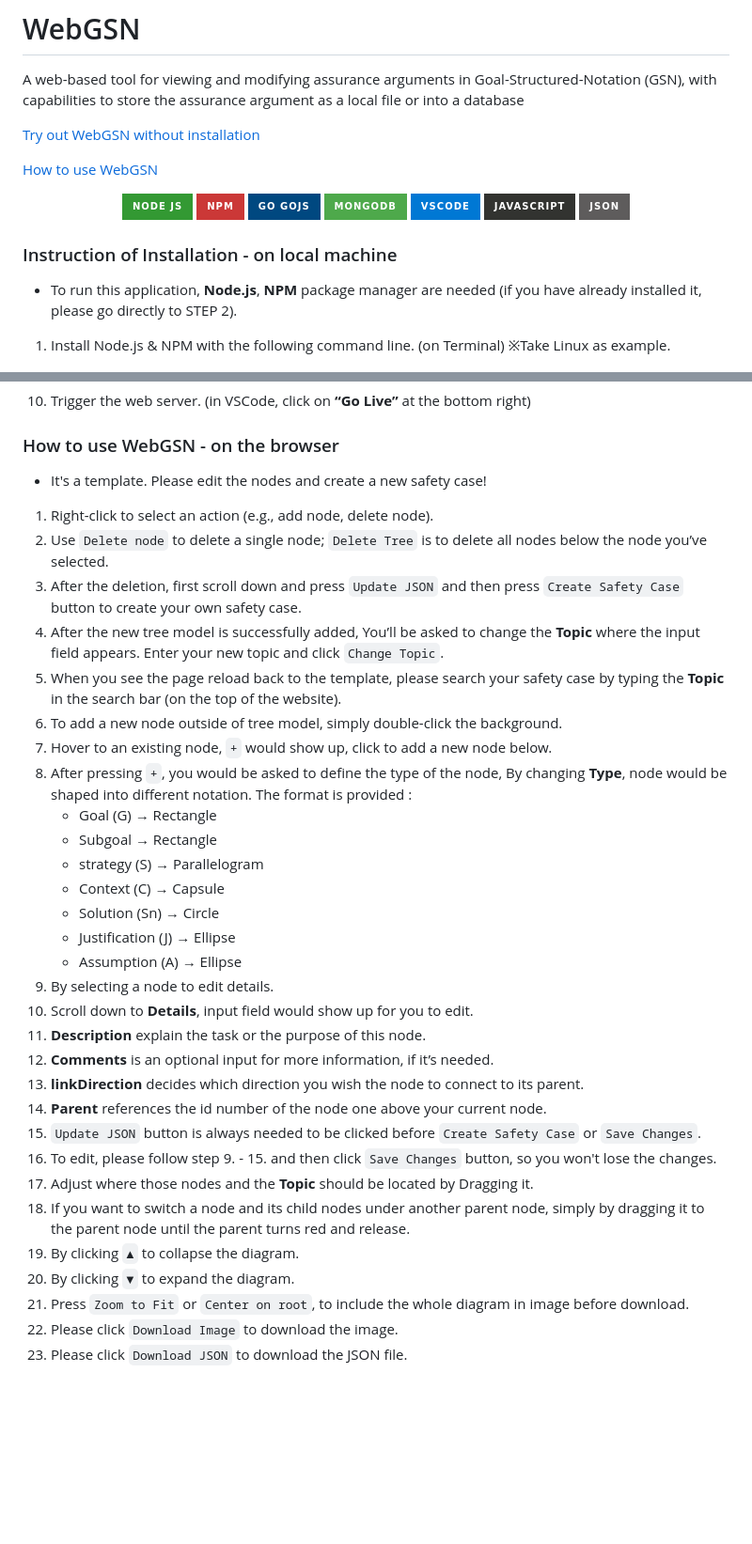
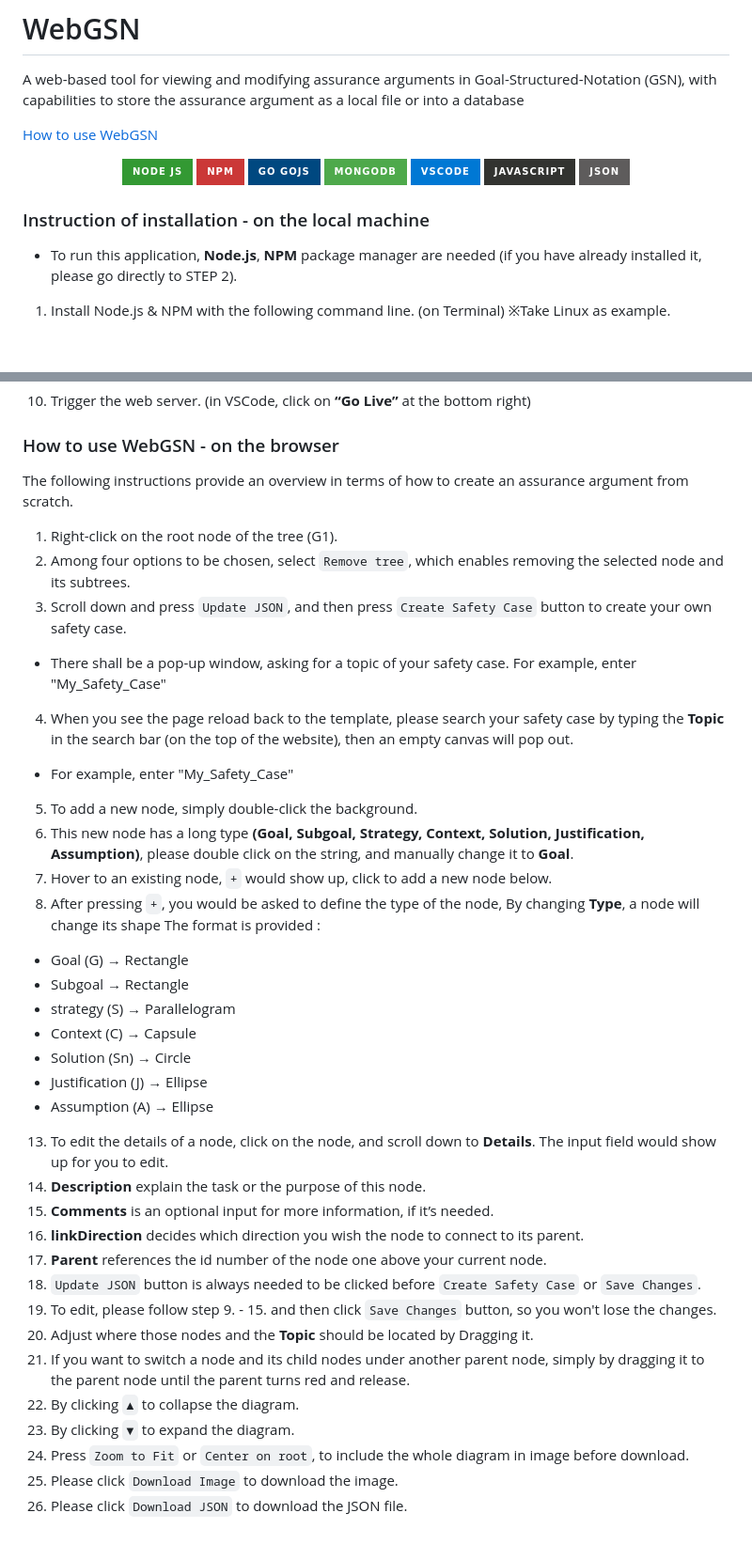
Before and after one commit to safeautonomy/WebGSN, a Markdown page: README.md, 2 parts joined by grey strips. Shown at 94% size. Drawn GitHub-style; badges without logos; blank space fills up the shorter version.

```diff
--- a/README.md
+++ b/README.md
@@ -1,8 +1,6 @@
 # WebGSN
 
 A web-based tool for viewing and modifying assurance arguments in Goal-Structured-Notation (GSN), with capabilities to store the assurance argument as a local file or into a database
-
-[Try out WebGSN without installation](https://webgsn.netlify.app/)
 
 [How to use WebGSN](https://www.youtube.com/watch?v=CIrv9jM2jyo)
 
@@ -26,7 +24,7 @@ A web-based tool for viewing and modifying assurance arguments in Goal-Structure
   <img src="https://img.shields.io/badge/json-5E5C5C?style=for-the-badge&logo=json&logoColor=white">
 </div>
 
-### Instruction of Installation - on local machine
+### Instruction of installation - on the local machine
 
 * To run this application, **Node.js**, **NPM** package manager are needed (if you have already installed it, please go directly to STEP 2).
 
@@ -60,16 +58,18 @@ npm run dev
 
 ### How to use WebGSN - on the browser
 
-* It's a template. Please edit the nodes and create a new safety case!
+The following instructions provide an overview in terms of how to create an assurance argument from scratch.
 
-1. Right-click to select an action (e.g., add node, delete node).
-2. Use `Delete node` to delete a single node; `Delete Tree` is to delete all nodes below the node you’ve selected.
-3. After the deletion, first scroll down and press `Update JSON` and then press `Create Safety Case` button to create your own safety case.
-4. After the new tree model is successfully added, You’ll be asked to change the **Topic** where the input field appears. Enter your new topic and click `Change Topic`.
-5. When you see the page reload back to the template, please search your safety case by typing the **Topic** in the search bar (on the top of the website).
-6. To add a new node outside of tree model, simply double-click the background.
-7. Hover to an existing node, ` + ` would show up, click to add a new node below.
-8. After pressing ` + `, you would be asked to define the type of the node, By changing **Type**, node would be shaped into different notation.
+1. Right-click on the root node of the tree (G1).
+2. Among four options to be chosen, select `Remove tree`, which enables removing the selected node and its subtrees.
+3. Scroll down and press `Update JSON`, and then press `Create Safety Case` button to create your own safety case.
+  * There shall be a pop-up window, asking for a topic of your safety case. For example, enter "My_Safety_Case"
+4. When you see the page reload back to the template, please search your safety case by typing the **Topic** in the search bar (on the top of the website), then an empty canvas will pop out.
+  * For example, enter "My_Safety_Case"
+5. To add a new node, simply double-click the background.
+6. This new node has a long type **(Goal, Subgoal, Strategy, Context, Solution, Justification, Assumption)**, please double click on the string, and manually change it to **Goal**.
+11. Hover to an existing node, ` + ` would show up, click to add a new node below.
+12. After pressing ` + `, you would be asked to define the type of the node, By changing **Type**, a node will change its shape
  The format is provided :
    * Goal (G)  → Rectangle
    * Subgoal → Rectangle
@@ -78,18 +78,17 @@ npm run dev
    * Solution (Sn) → Circle
    * Justification (J) → Ellipse
    * Assumption (A) → Ellipse
-10. By selecting a node to edit details.
-11. Scroll down to **Details**, input field would show up for you to edit.
-12. **Description** explain the task or the purpose of this node.
-13. **Comments** is an optional input for more information, if it’s needed.
-14. **linkDirection** decides which direction you wish the node to connect to its parent.
-15. **Parent** references the id number of the node one above your current node.
-16. `Update JSON` button is always needed to be clicked before `Create Safety Case` or `Save Changes`.
-17. To edit, please follow step 9. - 15. and then click `Save Changes` button, so you won't lose the changes.
-18. Adjust where those nodes and the **Topic** should be located by Dragging it.
-19. If you want to switch a node and its child nodes under another parent node, simply by dragging it to the parent node until the parent turns red and release.
-20. By clicking ` ▲ ` to collapse the diagram.
-21. By clicking ` ▼ ` to expand the diagram.
-22. Press `Zoom to Fit` or `Center on root`, to include the whole diagram in image before download.
-23. Please click `Download Image` to download the image.
-24. Please click `Download JSON` to download the JSON file.
+13. To edit the details of a node, click on the node, and scroll down to **Details**. The input field would show up for you to edit.
+13. **Description** explain the task or the purpose of this node.
+14. **Comments** is an optional input for more information, if it’s needed.
+15. **linkDirection** decides which direction you wish the node to connect to its parent.
+16. **Parent** references the id number of the node one above your current node.
+17. `Update JSON` button is always needed to be clicked before `Create Safety Case` or `Save Changes`.
+18. To edit, please follow step 9. - 15. and then click `Save Changes` button, so you won't lose the changes.
+19. Adjust where those nodes and the **Topic** should be located by Dragging it.
+20. If you want to switch a node and its child nodes under another parent node, simply by dragging it to the parent node until the parent turns red and release.
+21. By clicking ` ▲ ` to collapse the diagram.
+22. By clicking ` ▼ ` to expand the diagram.
+23. Press `Zoom to Fit` or `Center on root`, to include the whole diagram in image before download.
+24. Please click `Download Image` to download the image.
+25. Please click `Download JSON` to download the JSON file.
```
